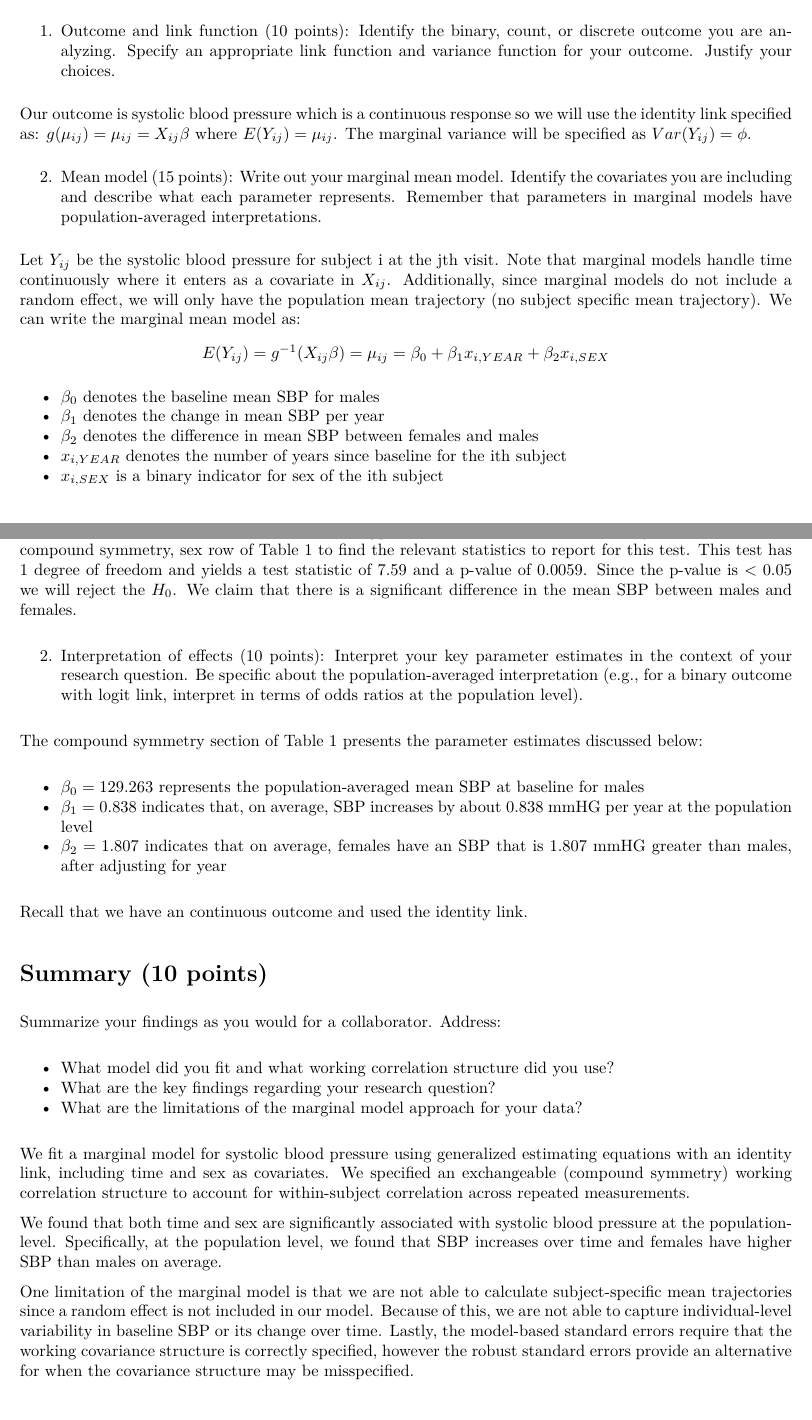
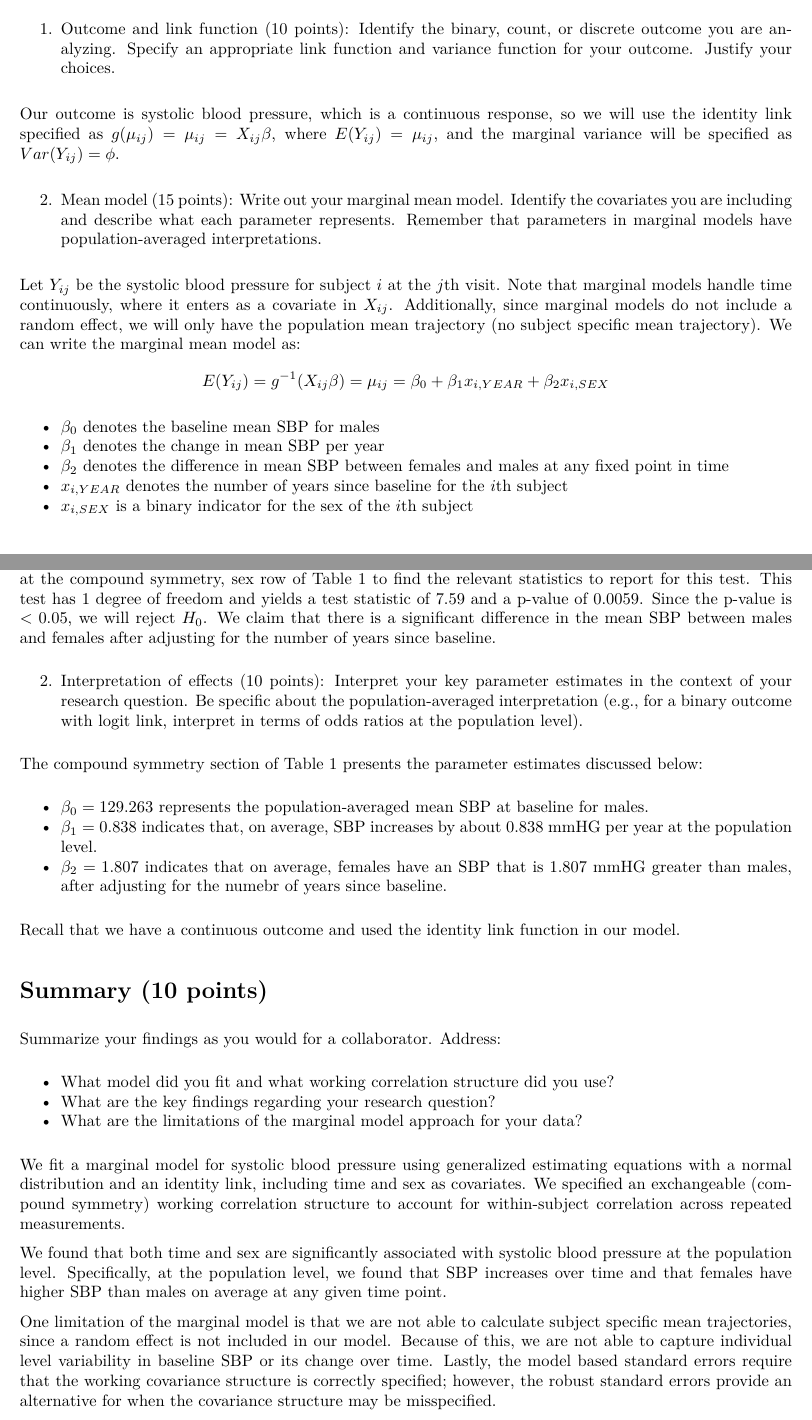
Before and after one commit to skangaju/bios767finalproject, an R Markdown document (hw6.Rmd): two parts of pages 1 and 3 of 3, joined at a grey line, cut so that both start at the same text. The pictures show the output file hw6.pdf that the author committed with the source.

Commit message:
HW6: Fixed typos, polished writeup

```diff
--- a/hw6.Rmd
+++ b/hw6.Rmd
@@ -35,17 +35,17 @@ framingham_long$SEX = (framingham_long$SEX == 2) %>% as.numeric()
 
 1. Outcome and link function (10 points): Identify the binary, count, or discrete outcome you are analyzing. Specify an appropriate link function and variance function for your outcome. Justify your choices.
 
-Our outcome is systolic blood pressure which is a continuous response so we will use the identity link specified as: $g(\mu_{ij})=\mu_{ij}=X_{ij}\beta$ where $E(Y_{ij})=\mu_{ij}$. The marginal variance will be specified as $Var(Y_{ij})=\phi$.
+Our outcome is systolic blood pressure, which is a continuous response, so we will use the identity link specified as $g(\mu_{ij})=\mu_{ij}=X_{ij}\beta$, where $E(Y_{ij})=\mu_{ij}$, and the marginal variance will be specified as $Var(Y_{ij})=\phi$.
 
 2. Mean model (15 points): Write out your marginal mean model. Identify the covariates you are including and describe what each parameter represents. Remember that parameters in marginal models have population-averaged interpretations.
 
-Let $Y_{ij}$ be the systolic blood pressure for subject i at the jth visit. Note that marginal models handle time continuously where it enters as a covariate in $X_{ij}$. Additionally, since marginal models do not include a random effect, we will only have the population mean trajectory (no subject specific mean trajectory). We can write the marginal mean model as: $$E(Y_{ij})=g^{-1}(X_{ij}\beta)=\mu_{ij}=\beta_0+\beta_1x_{i,YEAR}+\beta_2x_{i,SEX}$$
+Let $Y_{ij}$ be the systolic blood pressure for subject $i$ at the $j$th visit. Note that marginal models handle time continuously, where it enters as a covariate in $X_{ij}$. Additionally, since marginal models do not include a random effect, we will only have the population mean trajectory (no subject specific mean trajectory). We can write the marginal mean model as: $$E(Y_{ij})=g^{-1}(X_{ij}\beta)=\mu_{ij}=\beta_0+\beta_1x_{i,YEAR}+\beta_2x_{i,SEX}$$
 
 * $\beta_0$ denotes the baseline mean SBP for males
 * $\beta_1$ denotes the change in mean SBP per year
-* $\beta_2$ denotes the difference in mean SBP between females and males
-* $x_{i,YEAR}$ denotes the number of years since baseline for the ith subject
-* $x_{i,SEX}$ is a binary indicator for sex of the ith subject
+* $\beta_2$ denotes the difference in mean SBP between females and males at any fixed point in time
+* $x_{i,YEAR}$ denotes the number of years since baseline for the $i$th subject
+* $x_{i,SEX}$ is a binary indicator for the sex of the $i$th subject
 
 
 # Working Correlation Structure (25 points)
@@ -238,17 +238,17 @@ The model-based standard errors are similar to the robust standard errors. The b
 # Hypothesis Testing and Interpretation (20 points)
 1. Hypothesis test (10 points): State and test a hypothesis relevant to your research question. Report the test statistic, degrees of freedom, p-value, and interpret the result.
 
-We will test to see if there is a sex effect. Our hypotheses are $H_0: \beta_2=0$ vs $H_1: \beta_2 \neq 0$. We will look at compound symmetry, sex row of Table 1 to find the relevant statistics to report for this test. This test has 1 degree of freedom and yields a test statistic of $7.59$ and a p-value of $0.0059$. Since the p-value is $< 0.05$ we will reject the $H_0$. We claim that there is a significant difference in the mean SBP between males and females.
+We will test to see if there is a sex effect. Our hypotheses are $H_0: \beta_2=0$ vs $H_1: \beta_2 \neq 0$. We will look at the compound symmetry, sex row of Table 1 to find the relevant statistics to report for this test. This test has 1 degree of freedom and yields a test statistic of $7.59$ and a p-value of $0.0059$. Since the p-value is $< 0.05$, we will reject $H_0$. We claim that there is a significant difference in the mean SBP between males and females after adjusting for the number of years since baseline.
 
 2. Interpretation of effects (10 points): Interpret your key parameter estimates in the context of your research question. Be specific about the population-averaged interpretation (e.g., for a binary outcome with logit link, interpret in terms of odds ratios at the population level).
 
 The compound symmetry section of Table 1 presents the parameter estimates discussed below:
 
-* $\beta_0 = 129.263$ represents the population-averaged mean SBP at baseline for males
-* $\beta_1 = 0.838$ indicates that, on average, SBP increases by about 0.838 mmHG per year at the population level
-* $\beta_2 = 1.807$ indicates that on average, females have an SBP that is 1.807 mmHG greater than males, after adjusting for year
+* $\beta_0 = 129.263$ represents the population-averaged mean SBP at baseline for males.
+* $\beta_1 = 0.838$ indicates that, on average, SBP increases by about 0.838 mmHG per year at the population level.
+* $\beta_2 = 1.807$ indicates that on average, females have an SBP that is 1.807 mmHG greater than males, after adjusting for the numebr of years since baseline.
 
-Recall that we have an continuous outcome and used the identity link.
+Recall that we have a continuous outcome and used the identity link function in our model.
 
 # Summary (10 points)
 Summarize your findings as you would for a collaborator. Address:
@@ -257,8 +257,8 @@ Summarize your findings as you would for a collaborator. Address:
 - What are the key findings regarding your research question?
 - What are the limitations of the marginal model approach for your data?
 
-We fit a marginal model for systolic blood pressure using generalized estimating equations with an identity link, including time and sex as covariates. We specified an exchangeable (compound symmetry) working correlation structure to account for within-subject correlation across repeated measurements.
+We fit a marginal model for systolic blood pressure using generalized estimating equations with a normal distribution and an identity link, including time and sex as covariates. We specified an exchangeable (compound symmetry) working correlation structure to account for within-subject correlation across repeated measurements.
 
-We found that both time and sex are significantly associated with systolic blood pressure at the population-level. Specifically, at the population level, we found that SBP increases over time and females have higher SBP than males on average.
+We found that both time and sex are significantly associated with systolic blood pressure at the population level. Specifically, at the population level, we found that SBP increases over time and that females have higher SBP than males on average at any given time point.
 
-One limitation of the marginal model is that we are not able to calculate subject-specific mean trajectories since a random effect is not included in our model. Because of this, we are not able to capture individual-level variability in baseline SBP or its change over time. Lastly, the model-based standard errors require that the working covariance structure is correctly specified, however the robust standard errors provide an alternative for when the covariance structure may be misspecified.
+One limitation of the marginal model is that we are not able to calculate subject specific mean trajectories, since a random effect is not included in our model. Because of this, we are not able to capture individual level variability in baseline SBP or its change over time. Lastly, the model based standard errors require that the working covariance structure is correctly specified; however, the robust standard errors provide an alternative for when the covariance structure may be misspecified.
```
Also changed, not shown: hw6.pdf.
